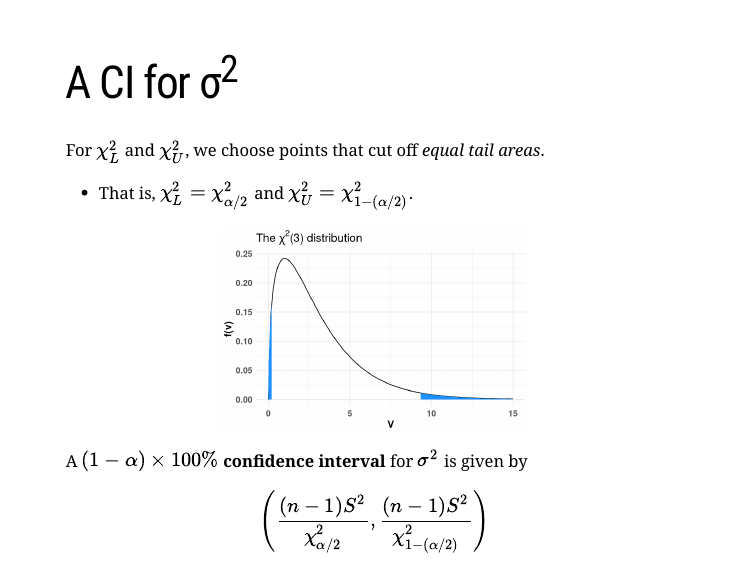
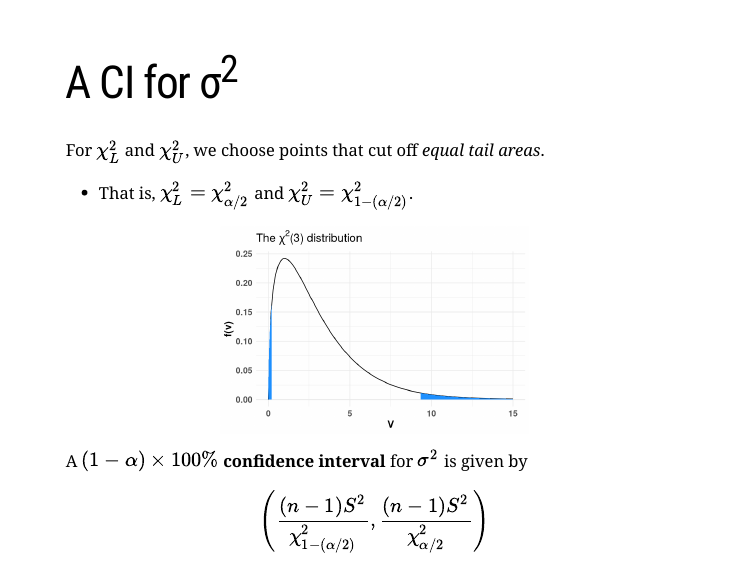
Before and after one commit to ScotinaStats/STAT339, an R Markdown document (docs/03-Intervals_Freq/03-Intervals_Freq.Rmd): page 39 of 40. Rendered offline with R 4.5, knitr and Pandoc, with nearby package versions; the slides are laid out offline by our stand-in for remark.js, each with all of its steps uncovered, in fonts that may differ from those the slides ask for, and without slide numbers, shadows or browser add-ons; code that draws random numbers runs with fixed seeds of ours; some code elsewhere in the file could not run offline; a font, style sheet, LaTeX package, included part or bibliography that could not be used is replaced or left out.

Commit message:
Add files via upload

```diff
--- a/docs/03-Intervals_Freq/03-Intervals_Freq.Rmd
+++ b/docs/03-Intervals_Freq/03-Intervals_Freq.Rmd
@@ -897,7 +897,7 @@ ggplot(data = data.frame(x = c(0, 15)), aes(x)) +
 
 --
 
-A $(1-\alpha)\times100\%$ **confidence interval** for $\sigma^{2}$ is given by $$\left(\frac{(n-1)S^{2}}{\chi^{2}_{\alpha/2}}, \frac{(n-1)S^{2}}{\chi^{2}_{1-(\alpha/2)}}\right)$$
+A $(1-\alpha)\times100\%$ **confidence interval** for $\sigma^{2}$ is given by $$\left(\frac{(n-1)S^{2}}{\chi^{2}_{1-(\alpha/2)}}, \frac{(n-1)S^{2}}{\chi^{2}_{\alpha/2}}\right)$$
 
 ---
 
```
Also changed, not shown: 1 other file.
